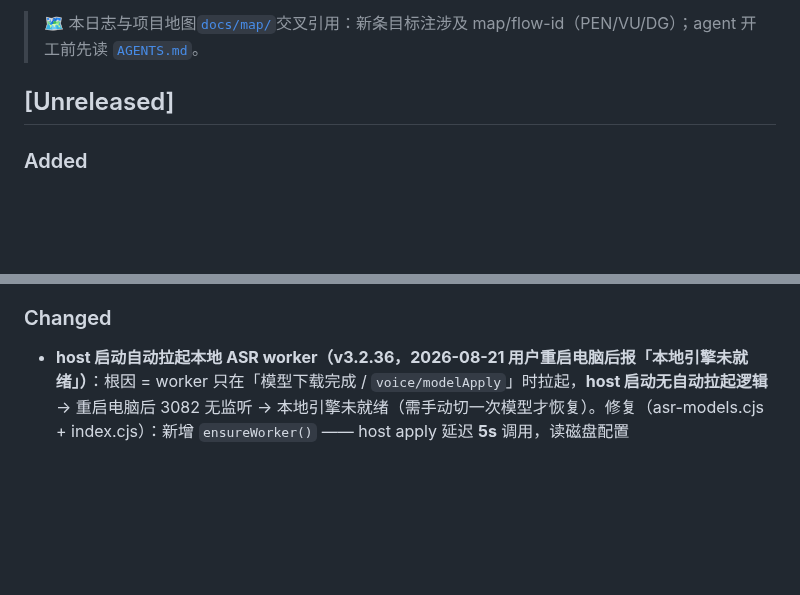
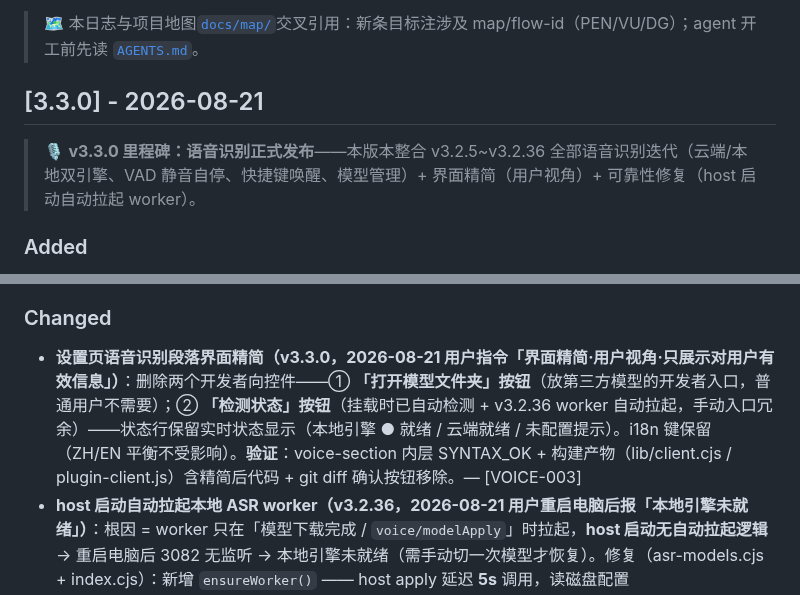
Before and after one commit to Fishsb/dsh-prompt-enhancer, a Markdown page: CHANGELOG.md, 2 parts joined by grey strips. Rendered like a GitHub page; blank space fills up the shorter version.

```diff
--- a/CHANGELOG.md
+++ b/CHANGELOG.md
@@ -5,7 +5,9 @@
 
 > 🗺️ 本日志与项目地图[`docs/map/`](docs/map/index.md)交叉引用：新条目标注涉及 map/flow-id（PEN/VU/DG）；agent 开工前先读 [`AGENTS.md`](AGENTS.md)。
 
-## [Unreleased]
+## [3.3.0] - 2026-08-21
+
+> 🎙️ **v3.3.0 里程碑：语音识别正式发布**——本版本整合 v3.2.5~v3.2.36 全部语音识别迭代（云端/本地双引擎、VAD 静音自停、快捷键唤醒、模型管理）+ 界面精简（用户视角）+ 可靠性修复（host 启动自动拉起 worker）。
 
 ### Added
 - **语音识别模块（v3.2.9·快捷键唤醒 + 点按/长按双触发，2026-08-20 用户需求）**：新增键盘快捷键（默认 `` ` `` 键，可配置）唤醒语音——**点按** = 开始/再按结束（VAD 静音自动停不变）；**长按**（按住 ≥500ms）松开后 0.5s 立即识别。统一 `pressStart`/`pressEnd` 抽象（键盘 keydown/keyup + 鼠标 mousedown/mouseup，mouseup 抑制 click 防双重处理）；`getUserMedia` 未就绪时 `longReleaseRef` 兜底（startRec 完成后补触发）。设置「语音识别」段落新增**快捷键唤醒开关 + 组合键录制**（readonly 输入框，聚焦后按组合键即保存、Esc 取消、清除按钮）；配置 `voice.hotkey`（enabled/combo，e.code 格式）贯通 host sanitize + state.js 默认值 + i18n 中英文案。— [VOICE-003]
@@ -26,6 +28,7 @@
 - **优化按钮模型序号改为「设置链序号」（用户需求）**：按钮显示的「{n}正在优化」数字改为**用户模型链（设置里）的对应序号**——host 侧 `buildTryChain` 会去重/过滤导致 chain 索引与配置偏移，现在 llm 阶段按 fallback 原始数组匹配当前模型位置（第 N 条即显示 N，自动随设置数量 1..N）；进度 total 同步为设置模型总数。— [PEN-002]
 
 ### Changed
+- **设置页语音识别段落界面精简（v3.3.0，2026-08-21 用户指令「界面精简·用户视角·只展示对用户有效信息」）**：删除两个开发者向控件——① **「打开模型文件夹」按钮**（放第三方模型的开发者入口，普通用户不需要）；② **「检测状态」按钮**（挂载时已自动检测 + v3.2.36 worker 自动拉起，手动入口冗余）——状态行保留实时状态显示（本地引擎 ● 就绪 / 云端就绪 / 未配置提示）。i18n 键保留（ZH/EN 平衡不受影响）。**验证**：voice-section 内层 SYNTAX_OK + 构建产物（lib/client.cjs / plugin-client.js）含精简后代码 + git diff 确认按钮移除。— [VOICE-003]
 - **host 启动自动拉起本地 ASR worker（v3.2.36，2026-08-21 用户重启电脑后报「本地引擎未就绪」）**：根因 = worker 只在「模型下载完成 / `voice/modelApply`」时拉起，**host 启动无自动拉起逻辑** → 重启电脑后 3082 无监听 → 本地引擎未就绪（需手动切一次模型才恢复）。修复（asr-models.cjs + index.cjs）：新增 `ensureWorker()` —— host apply 延迟 **5s** 调用，读磁盘配置（`voice.asr.engine` 非 local 跳过 / `local.model` 或默认 `sense-voice` / 模型未安装跳过 / 3082 已监听跳过），否则 `restartWorker(modelId, type)`（detached 异步加载，不阻塞 host）；幂等。**验证**：node 直调两分支（在跑→`skipped:worker-already-up`；杀进程→`launched:true` 且 3s 后 3082 LISTENING）+ 语法 OK + 单测 192（191/0）+ 端到端：杀 worker 后重启 web → 7s 自动拉起 + `voice/status` 全绿（workerUp=true/modelReady=true）+ 地图无漂移。**生效**：web 重启；Harness/Desktop 重启。— [VOICE-003]
 - **VAD 自适应底噪校准（v3.2.35，2026-08-21 用户质疑「会不会把环境噪音当成说话导致静音自停失效」→ 确认风险后实施）**：原固定阈值 `VAD_THRESHOLD=0.025` 不感知环境——空调/风扇（RMS 0.02~0.04）临界、马路/嘈杂（>0.04）大概率把持续噪音当说话 → `heardSpeech` 恒真 → 2s 静音计数永不达标 → 静音自停失效（仅剩 60s 超时兜底）。**自适应校准**（recorder.js）：录音开始前 **500ms（5 帧 @100ms）采样环境底噪**（只统计 RMS 不判定，防说话前静音误停），取**中位数**作底噪基线（抗瞬时尖峰/采样混入语音），阈值 = `min(0.2, max(0.025, 底噪中位数 × 2.5))`——安静环境阈值不变（0.025 保灵敏度）、空调环境抬到 0.075、嘈杂环境 0.125、采样混入大噪声封顶 0.2；每轮录音独立校准，校准完成后才进入 heardSpeech/静音计数判定。**新增常量**：`VAD_CALIBRATE_FRAMES=5` / `VAD_NOISE_FACTOR=2.5` / `VAD_THRESHOLD_MAX=0.2`；判定从 `VAD_THRESHOLD` 改用运行时 `vadThreshold`。**验证**：recorder 内层 SYNTAX_OK + 常量断言 + 4 场景阈值计算模拟 PASS（安静 0.025/空调 0.075/嘈杂 0.125/封顶 0.2）+ 单测 192（191/0）+ 浏览器 e2e 页面 200 / rev ec3d8f19 / JS 错误 0 + 地图无漂移。— [VOICE-003]
 - **开始/停止逻辑核查 + VAD 静音 1.2s→2s（v3.2.34，2026-08-21 用户设定逻辑核对 + 调整）**：① **逻辑一致性核查（对照用户设定，全部一致）**——快捷键点按/按钮点按统一走 `pressStart`/`pressEnd` 抽象（按钮 mouseup 以 `suppressClickRef` 抑制 click 防双重）：点按（<500ms）只开始录音、不主动停，靠 **VAD 静音自停**（首次语音后静音持续 → `onAutoStop` → 立即识别）；快捷键长按（≥500ms）按住持续录音、松开 → `stopAndTranscribe(VOICE_RELEASE_BUFFER_MS=500)` → 0.5s 缓冲后识别；按钮与快捷键点按路径一致 ✓。② **VAD 静音时长**——用户以为 2s，**实际是 `VAD_SILENCE_MS = 1200`（1.2s）**，如实汇报后按用户决定调整到 **2000ms（2s）**（`recorder.js` 常量 + 注释；`VAD_REQUIRED_QUIET = round(2000/100) = 20` 帧自动推算）。**验证**：recorder 内层 SYNTAX_OK + 常量/推算断言 + 单测 192（191/0）+ 浏览器 e2e 页面 200 / rev b081f5f4 / JS 错误 0 + 地图无漂移。— [VOICE-003]
```
Also changed, not shown: README.md (+11 -3 lines), docs/screenshots/voice-main.png (added), docs/screenshots/voice-settings.png (added), 5 other files.
